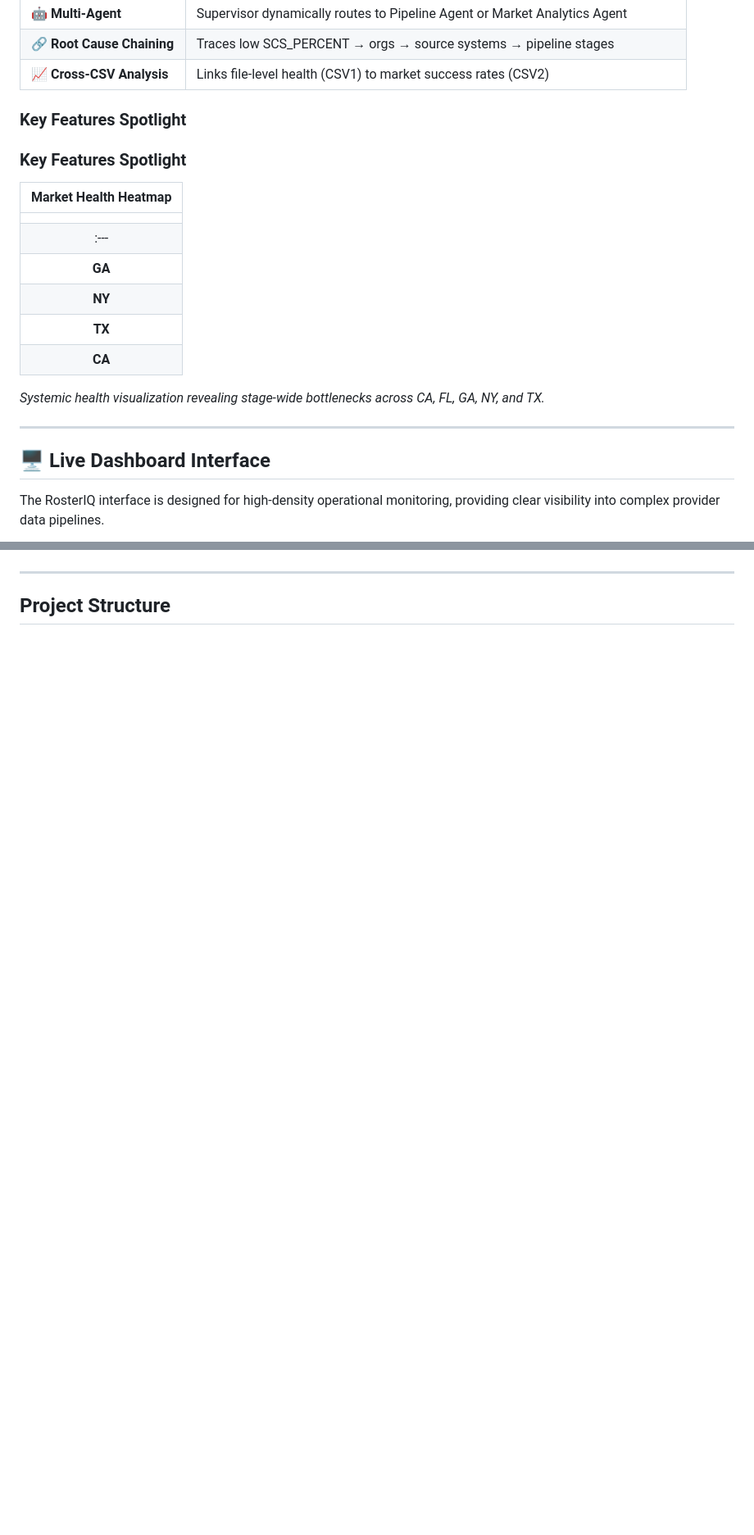
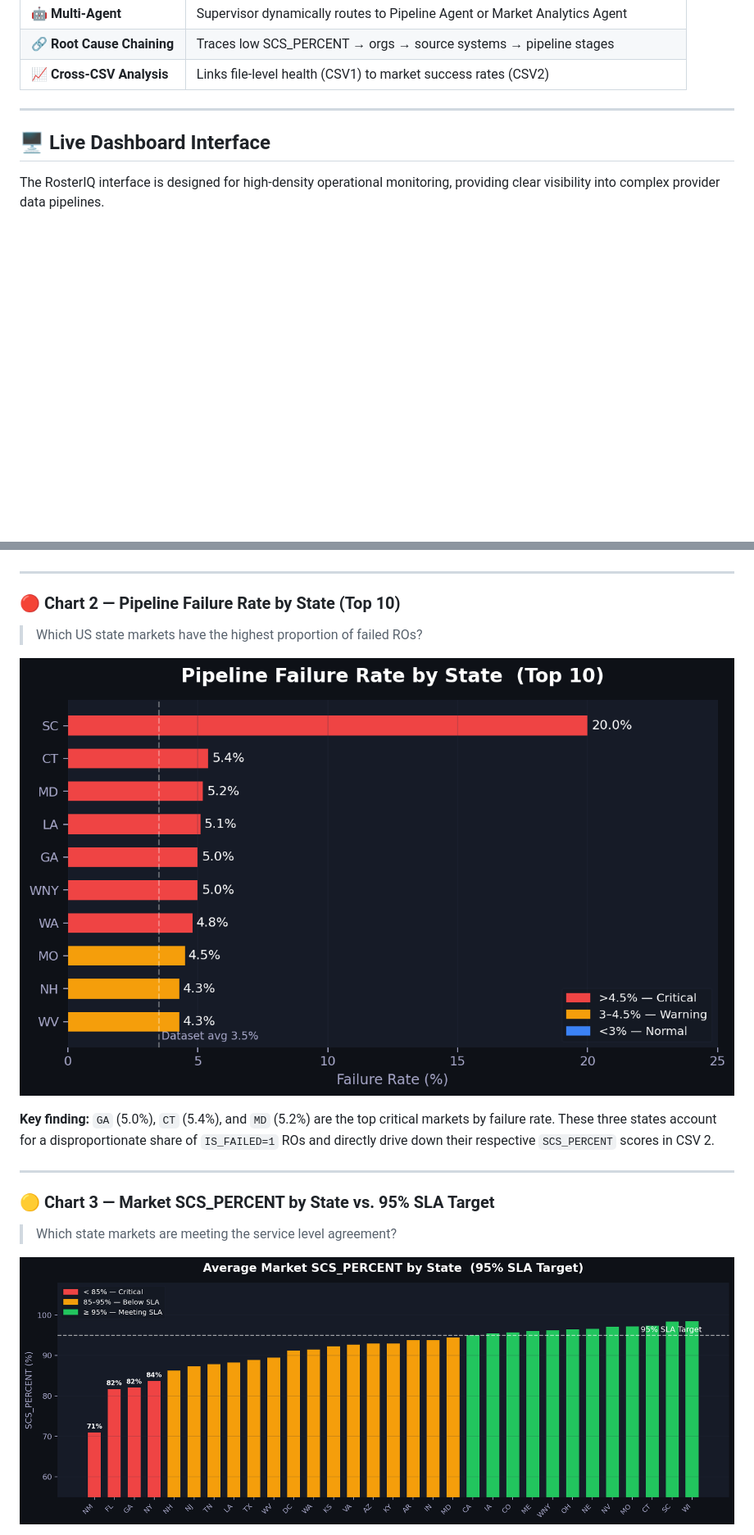
Before and after one commit to chehekagrawal/Healthcare-roster-agent, a Markdown page: README.md, 2 parts joined by grey strips. Shown at 82% size. Rendered like a GitHub page; pictures changed too: assets/charts/chart_market_scs.png (added), assets/charts/chart_state_failure.png (added); blank space fills up the shorter version.

```diff
--- a/README.md
+++ b/README.md
@@ -59,20 +59,7 @@
 | 🔗 **Root Cause Chaining** | Traces low SCS_PERCENT → orgs → source systems → pipeline stages |
 | 📈 **Cross-CSV Analysis** | Links file-level health (CSV1) to market success rates (CSV2) |
 
-### Key Features Spotlight
 
-### Key Features Spotlight
-
-| Market Health Heatmap |
-| :---: |
-| | Stage: Pre-proc | Stage: Mapping | Stage: ISF Gen | Stage: DART Gen | Stage: SPS Load |
-| :--- | :---: | :---: | :---: | :---: | :---: |
-| **GA** | 🟢 | 🟢 | 🟢 | 🔴 | 🟢 |
-| **NY** | 🟢 | 🟢 | 🟡 | 🟢 | 🟢 |
-| **TX** | 🟢 | 🟢 | 🟢 | 🟢 | 🟡 |
-| **CA** | 🟡 | 🟢 | 🟢 | 🔴 | 🟢 |
-
-_Systemic health visualization revealing stage-wide bottlenecks across CA, FL, GA, NY, and TX._
 
 ---
 
@@ -303,4 +280,17 @@ _High-fidelity PDF report featuring executive KPI cards and zebra-striped bottle
 
 ---
 
-## Project Structure
+### 🔴 Chart 2 — Pipeline Failure Rate by State (Top 10)
+> Which US state markets have the highest proportion of failed ROs?
+
+![State Failure Rate](assets/charts/chart_state_failure.png)
+
+**Key finding:** `GA` (5.0%), `CT` (5.4%), and `MD` (5.2%) are the top critical markets by failure rate. These three states account for a disproportionate share of `IS_FAILED=1` ROs and directly drive down their respective `SCS_PERCENT` scores in CSV 2.
+
+---
+
+### 🟡 Chart 3 — Market SCS_PERCENT by State vs. 95% SLA Target
+> Which state markets are meeting the service level agreement?
+
+![Market SCS_PERCENT](assets/charts/chart_market_scs.png)
+
```
Also changed, not shown: other parts of README.md (+41 -44 lines), problemstatement.md (deleted, +0 -318 lines), assets/charts/chart_duration_anomaly.png (added), assets/charts/chart_stage_distribution.png (added), 12 other files.
